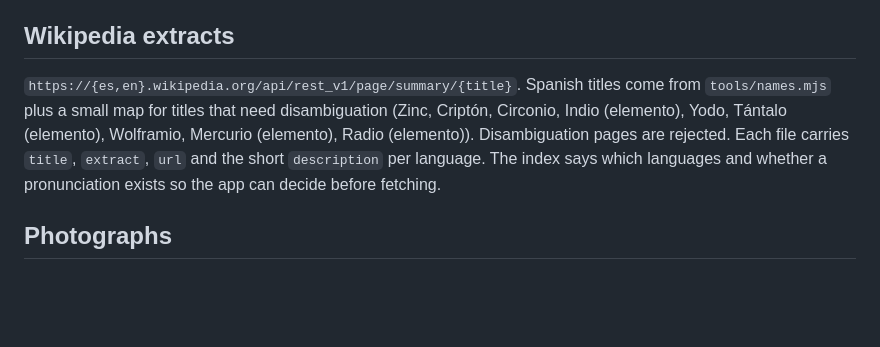
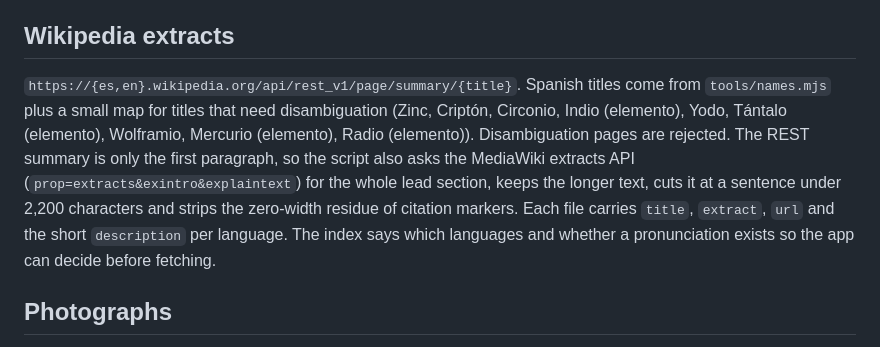
Before and after one commit to vdm285/interactive-science, a Markdown page: docs/PIPELINES.md, the part around the change. Drawn GitHub-style; blank space fills up the shorter version.

Commit message:
PIPELINES: how the wiki extracts are assembled.
Co-Authored-By: Claude Fable 5.1 <noreply@anthropic.com>

```diff
--- a/docs/PIPELINES.md
+++ b/docs/PIPELINES.md
@@ -28,7 +28,7 @@ Known gaps the screen must tolerate: no melting point for Db–Rg and Og; no boi
 
 ## Wikipedia extracts
 
-`https://{es,en}.wikipedia.org/api/rest_v1/page/summary/{title}`. Spanish titles come from `tools/names.mjs` plus a small map for titles that need disambiguation (Zinc, Criptón, Circonio, Indio (elemento), Yodo, Tántalo (elemento), Wolframio, Mercurio (elemento), Radio (elemento)). Disambiguation pages are rejected. Each file carries `title`, `extract`, `url` and the short `description` per language. The index says which languages and whether a pronunciation exists so the app can decide before fetching.
+`https://{es,en}.wikipedia.org/api/rest_v1/page/summary/{title}`. Spanish titles come from `tools/names.mjs` plus a small map for titles that need disambiguation (Zinc, Criptón, Circonio, Indio (elemento), Yodo, Tántalo (elemento), Wolframio, Mercurio (elemento), Radio (elemento)). Disambiguation pages are rejected. The REST summary is only the first paragraph, so the script also asks the MediaWiki extracts API (`prop=extracts&exintro&explaintext`) for the whole lead section, keeps the longer text, cuts it at a sentence under 2,200 characters and strips the zero-width residue of citation markers. Each file carries `title`, `extract`, `url` and the short `description` per language. The index says which languages and whether a pronunciation exists so the app can decide before fetching.
 
 ## Photographs
 
```
